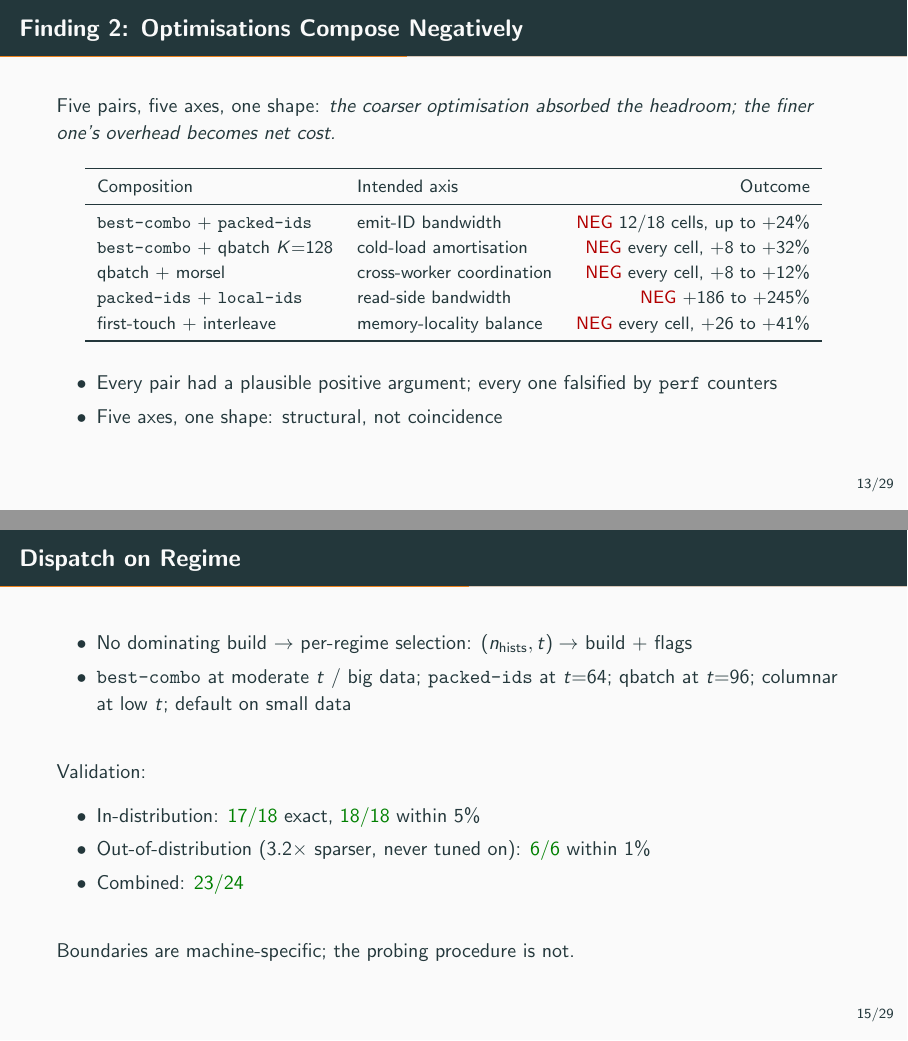
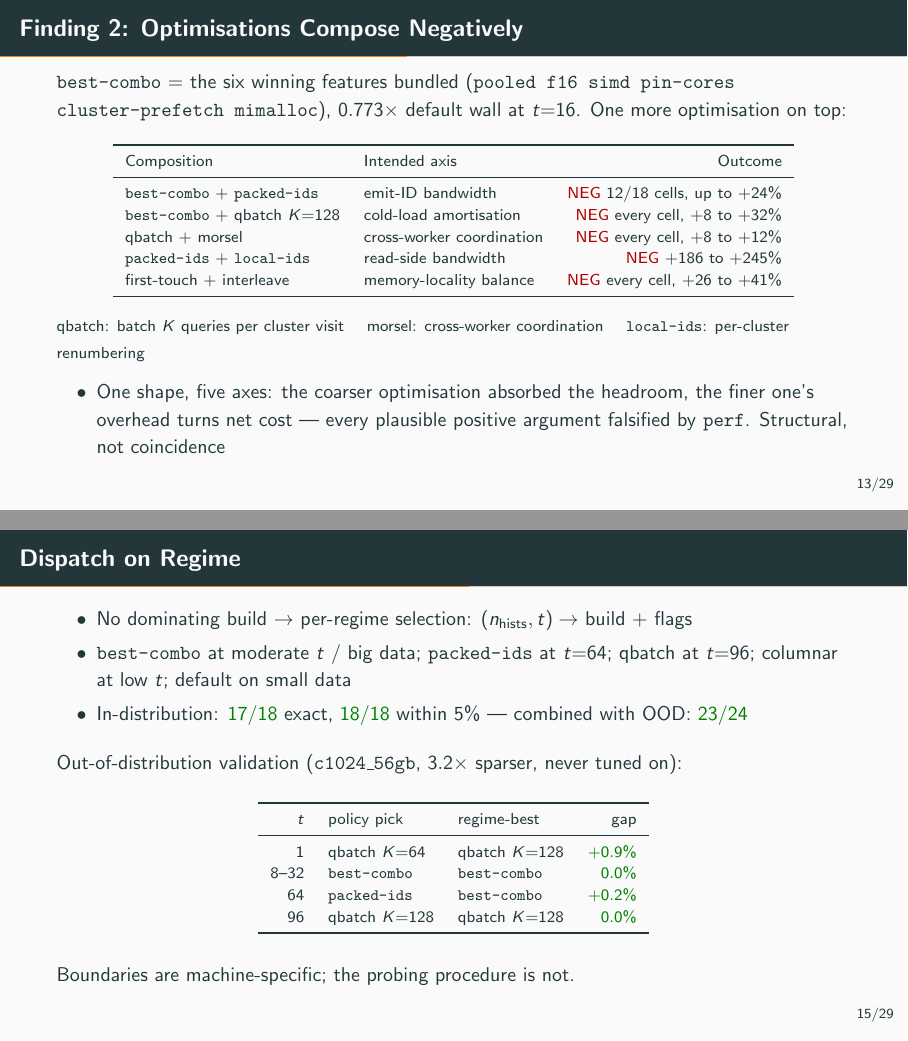
Before and after one commit to tmukh/Fainder-Redone, LaTeX slides (Thesis tex/defense/defense.tex): pages 18 and 20 of 39, joined at a grey line. Compiled offline with pdfLaTeX.

Commit message:
defense: define best-combo on negcomp slide, gloss table terms, add OOD dispatch table

```diff
--- a/Thesis tex/defense/defense.tex
+++ b/Thesis tex/defense/defense.tex
@@ -269,9 +269,9 @@ Reviewers: Prof.\ Dr.\ Volker Markl, Prof.\ Dr.\ Matthias B\"ohm \quad Advisor:
 \section{Results: Negative Composability}
 
 \begin{frame}{Finding 2: Optimisations Compose Negatively}
-  Five pairs, five axes, one shape: \emph{the coarser optimisation absorbed the headroom; the finer one's overhead becomes net cost.}
+  \bcombo{} $=$ the six winning features bundled (\texttt{pooled f16 simd pin-cores cluster-prefetch mimalloc}), $0.773\times$ default wall at $t{=}16$. One more optimisation on top:
   \begin{center}
-    \small
+    \footnotesize
     \begin{tabular}{llr}
       \toprule
       Composition & Intended axis & Outcome \\
@@ -284,9 +284,9 @@ Reviewers: Prof.\ Dr.\ Volker Markl, Prof.\ Dr.\ Matthias B\"ohm \quad Advisor:
       \bottomrule
     \end{tabular}
   \end{center}
+  {\footnotesize qbatch: batch $K$ queries per cluster visit \quad morsel: cross-worker coordination \quad \texttt{local-ids}: per-cluster renumbering}
   \begin{itemize}
-    \item Every pair had a plausible positive argument; every one falsified by \texttt{perf} counters
-    \item Five axes, one shape: structural, not coincidence
+    \item One shape, five axes: the coarser optimisation absorbed the headroom, the finer one's overhead turns net cost --- every plausible positive argument falsified by \texttt{perf}. Structural, not coincidence
   \end{itemize}
 \end{frame}
 
@@ -309,15 +309,24 @@ Reviewers: Prof.\ Dr.\ Volker Markl, Prof.\ Dr.\ Matthias B\"ohm \quad Advisor:
   \begin{itemize}
     \item No dominating build $\to$ per-regime selection: $(n_\text{hists}, t) \to$ build $+$ flags
     \item \bcombo{} at moderate $t$ / big data; \texttt{packed-ids} at $t{=}64$; qbatch at $t{=}96$; columnar at low $t$; default on small data
+    \item In-distribution: \good{17/18} exact, \good{18/18} within 5\% --- combined with OOD: \good{23/24}
   \end{itemize}
-  \vfill
-  Validation:
-  \begin{itemize}
-    \item In-distribution: \good{17/18} exact, \good{18/18} within 5\%
-    \item Out-of-distribution ($3.2\times$ sparser, never tuned on): \good{6/6} within 1\%
-    \item Combined: \good{23/24}
-  \end{itemize}
-  \vfill
+  \smallskip
+  Out-of-distribution validation (\texttt{c1024\_56gb}, $3.2\times$ sparser, never tuned on):
+  \begin{center}
+    \footnotesize
+    \begin{tabular}{rllr}
+      \toprule
+      $t$ & policy pick & regime-best & gap \\
+      \midrule
+      1 & qbatch $K{=}64$ & qbatch $K{=}128$ & \good{$+0.9\%$} \\
+      8--32 & \bcombo{} & \bcombo{} & \good{$0.0\%$} \\
+      64 & \texttt{packed-ids} & \bcombo{} & \good{$+0.2\%$} \\
+      96 & qbatch $K{=}128$ & qbatch $K{=}128$ & \good{$0.0\%$} \\
+      \bottomrule
+    \end{tabular}
+  \end{center}
+  \smallskip
   Boundaries are machine-specific; the probing procedure is not.
 \end{frame}
 
```
Also changed, not shown: Thesis tex/defense/defense_speaker_notes.md (+1 -1 lines), Thesis tex/defense/defense.pdf, Thesis tex/defense/defense.tex (6 more changed lines).
